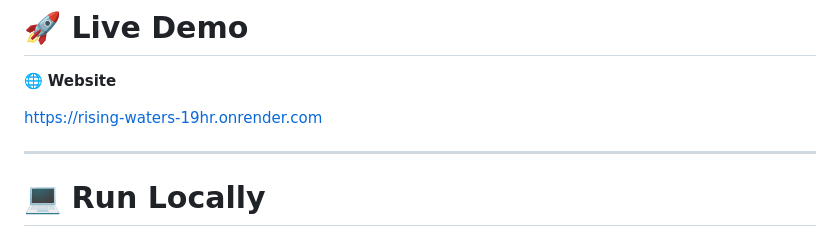
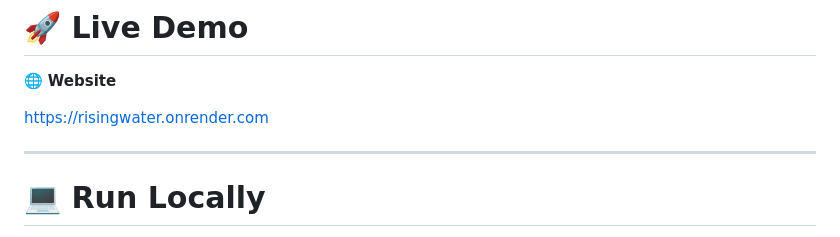
Before and after one commit to thanmainadiminti-prog/RisingWater, a Markdown page: README.md, the part around the change. GitHub-like rendering.

```diff
--- a/README.md
+++ b/README.md
@@ -153,7 +153,7 @@ Rising_Waters/
 
 🌐 **Website**
 
-https://rising-waters-19hr.onrender.com
+https://risingwater.onrender.com
 
 ---
 
```
